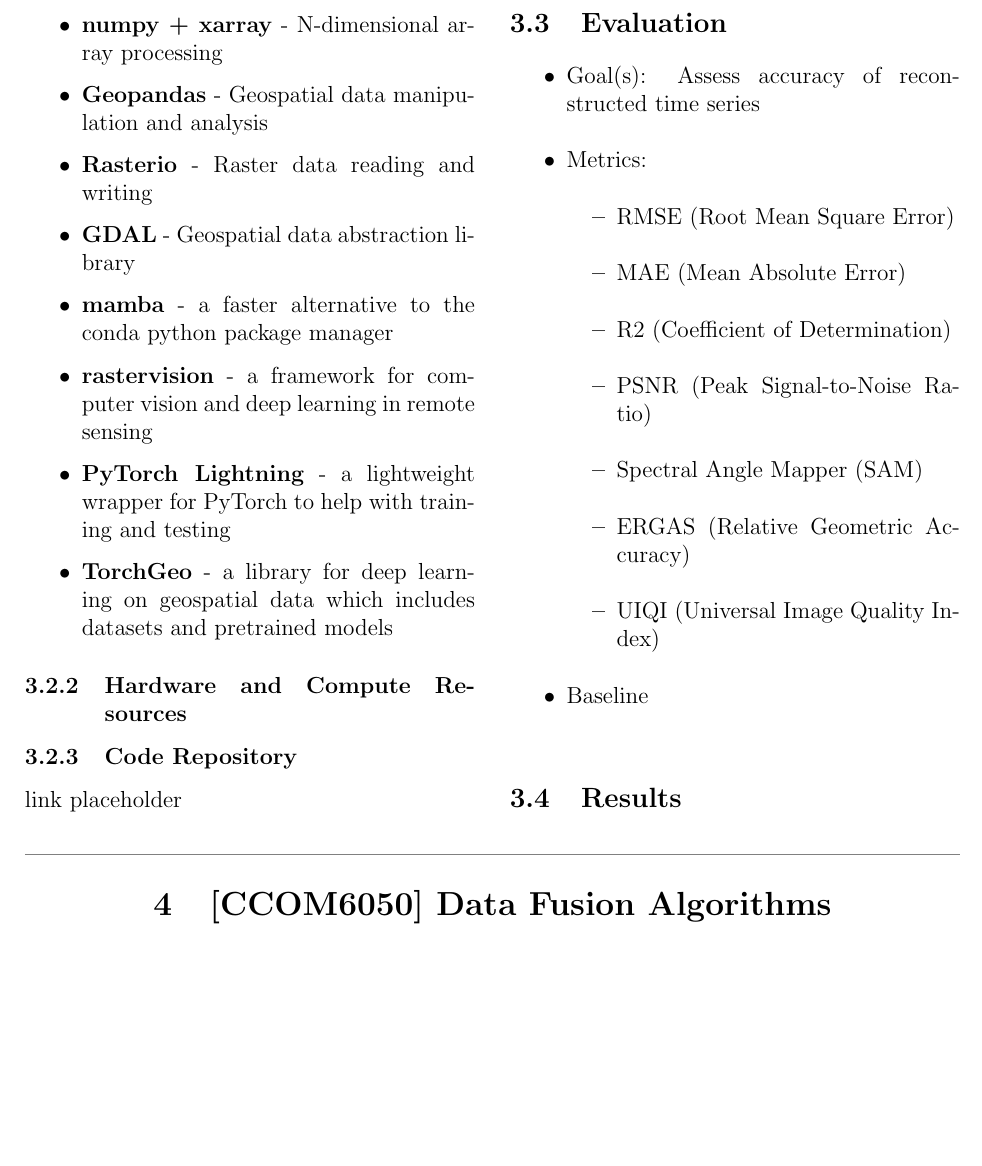
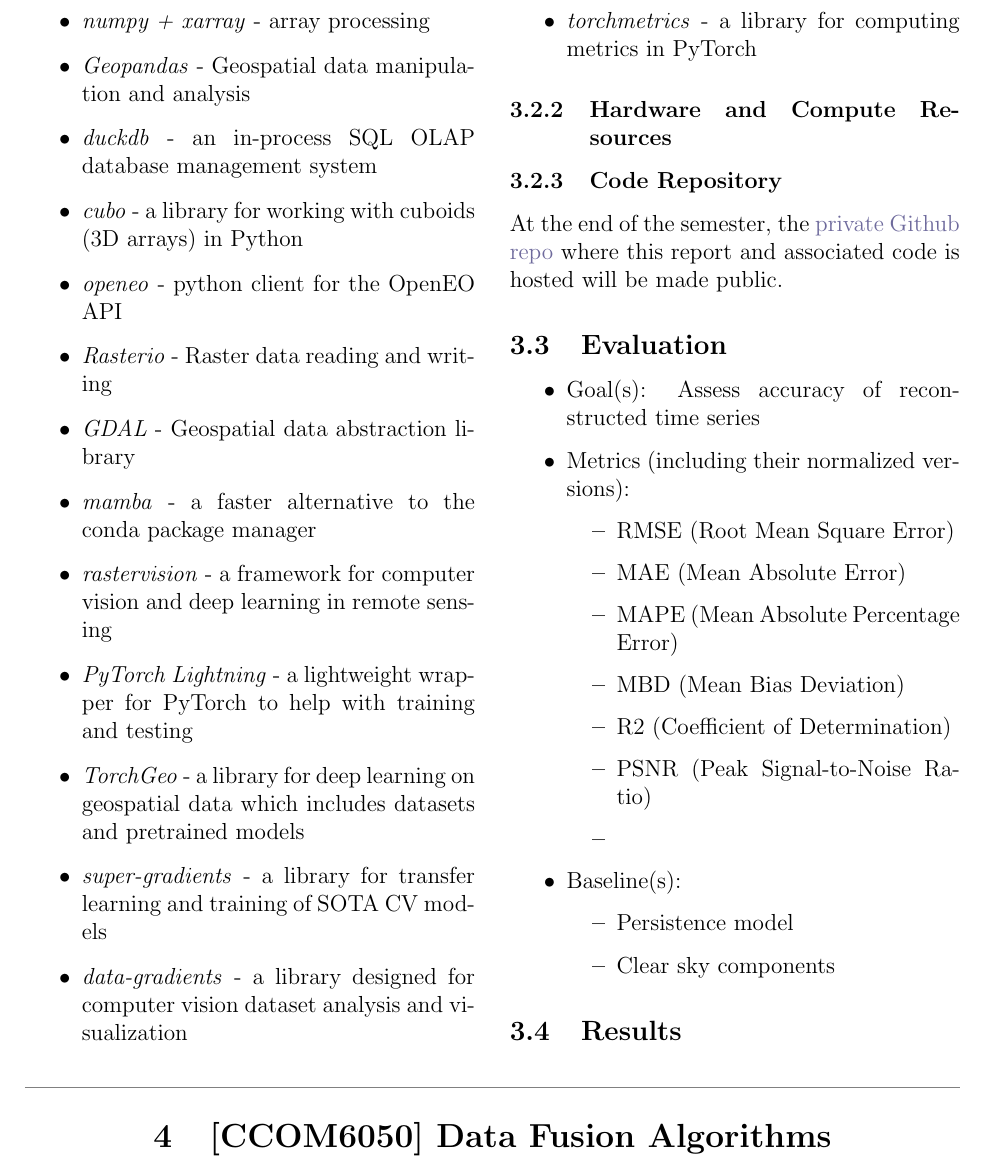
Before and after one commit to avega17/CCOM_MS_Coursework, a LaTeX document (main.tex, which reads report/src/sections/2_methodology.tex): part of page 8 of 19, cut so that both start at the same text, the shorter picture padded with empty space. Compiled offline with pdfLaTeX.

Commit message:
update Methodologies details; test gh action for pdf compilation

```diff
--- a/report/src/sections/2_methodology.tex
+++ b/report/src/sections/2_methodology.tex
@@ -34,8 +30,0 @@
-    \item \textbf{numpy + xarray} - N-dimensional array processing
-    \item \textbf{Geopandas} - Geospatial data manipulation and analysis
-    \item \textbf{Rasterio} - Raster data reading and writing
-    \item \textbf{GDAL} - Geospatial data abstraction library
-    \item \textbf{mamba} - a faster alternative to the conda python package manager
-    \item \textbf{rastervision} - a framework for computer vision and deep learning in remote sensing
-    \item \textbf{PyTorch Lightning} - a lightweight wrapper for PyTorch to help with training and testing
-    \item \textbf{TorchGeo} - a library for deep learning on geospatial data which includes datasets and pretrained models
@@ -42,24 +34,43 @@
+    \item \textit{numpy + xarray} - array processing
+    \item \textit{Geopandas} - Geospatial data manipulation and analysis
+    \item \textit{duckdb} - an in-process SQL OLAP database management system
+    \item \textit{cubo} - a library for working with cuboids (3D arrays) in Python
+    \item \textit{openeo} - python client for the OpenEO API
+    \item \textit{Rasterio} - Raster data reading and writing
+    \item \textit{GDAL} - Geospatial data abstraction library
+    \item \textit{mamba} - a faster alternative to the conda package manager
+    \item \textit{rastervision} - a framework for computer vision and deep learning in remote sensing
+    \item \textit{PyTorch Lightning} - a lightweight wrapper for PyTorch to help with training and testing
+    \item \textit{TorchGeo} - a library for deep learning on geospatial data which includes datasets and pretrained models
+    \item \textit{super-gradients} - a library for transfer learning and training of SOTA CV models
+    \item \textit{data-gradients} - a library designed for computer vision dataset analysis and visualization
+    \item \textit{torchmetrics} - a library for computing metrics in PyTorch
 \end{itemize}
 
 \subsubsection{Hardware and Compute Resources}
 \subsubsection{Code Repository}
-link placeholder
+
+At the end of the semester, the \href{https://github.com/avega17/CCOM_MS_Spring_2025_EO_PV_research}{private Github repo} where this report and associated code is hosted will be made public.
 
 \subsection{Evaluation}
     \begin{itemize}
         \item Goal(s): Assess accuracy of reconstructed time series
-        \item Metrics:
+        \item Metrics (including their normalized versions):
         \begin{itemize}
             \item RMSE (Root Mean Square Error)
             \item MAE (Mean Absolute Error)
+            \item MAPE (Mean Absolute Percentage Error)
+            \item MBD (Mean Bias Deviation)
             \item R2 (Coefficient of Determination)
             \item PSNR (Peak Signal-to-Noise Ratio)
-            \item Spectral Angle Mapper (SAM)
-            \item ERGAS (Relative Geometric Accuracy)
-            \item UIQI (Universal Image Quality Index)
+            \item
             % validate which are useful for STF
         \end{itemize}
-        \item Baseline
+        \item Baseline(s):
+            \begin{itemize}
+                \item Persistence model
+                \item Clear sky components
+            \end{itemize}
     \end{itemize}
 
 \subsection{Results}
```
Also changed, not shown: report/src/sections/2_methodology.tex (6 more changed lines).
